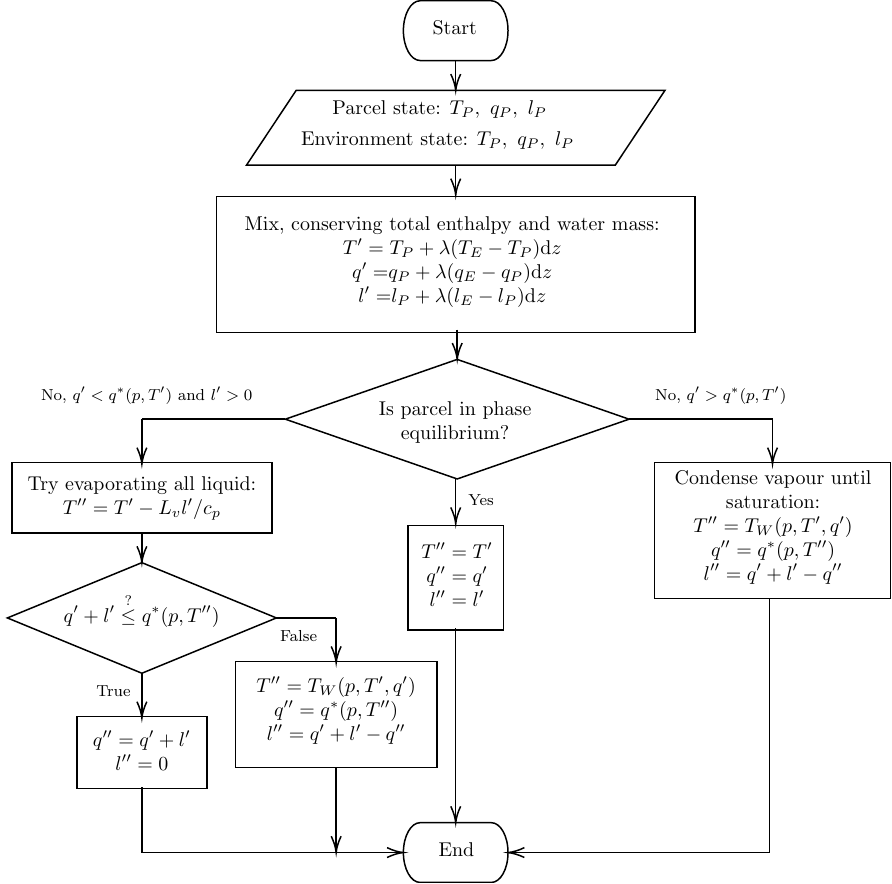
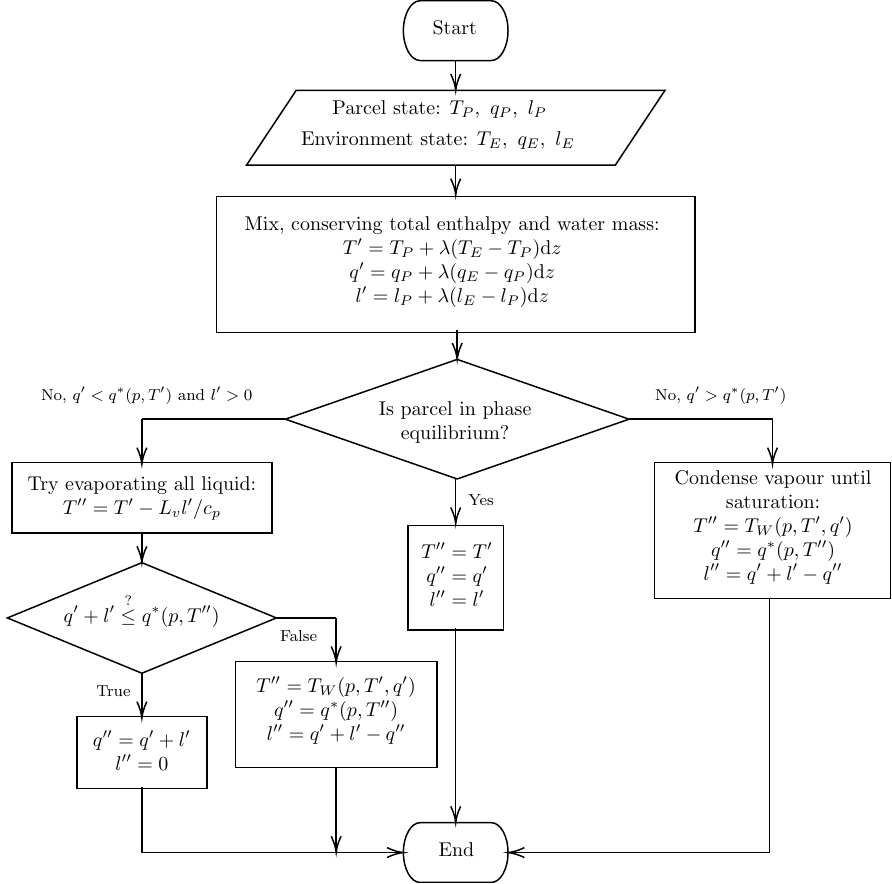
Before and after one commit to tschanzer/taste-of-research-21T3, a LaTeX figure (report/figures/mix_equilibrate_flowchart.tex): the whole page. Compiled offline with pdfLaTeX.

Commit message:
Fix error in flowchart

```diff
--- a/report/figures/mix_equilibrate_flowchart.tex
+++ b/report/figures/mix_equilibrate_flowchart.tex
@@ -76,7 +76,7 @@
 \draw    (160,191) -- (480,191) -- (480,282) -- (160,282) -- cycle  ;
 \draw (173,203) node [anchor=north west][inner sep=0.75pt]   [align=left] {\begin{minipage}[lt]{214.76pt}\setlength\topsep{0pt}
 \begin{center}
-Mix, conserving total enthalpy and water mass:\\$\displaystyle T'=T_{P} +\lambda ( T_{E} -T_{P})\mathrm{d} z$\\$\displaystyle q'=$$\displaystyle q_{P} +\lambda ( q_{E} -q_{P})\mathrm{d} z$\\$\displaystyle l'=$$\displaystyle l_{P} +\lambda ( l_{E} -l_{P})\mathrm{d} z$
+Mix, conserving total enthalpy and water mass:\\$\displaystyle T'=T_{P} +\lambda ( T_{E} -T_{P})\mathrm{d} z$\\$\displaystyle q'=q_{P} +\lambda ( q_{E} -q_{P})\mathrm{d} z$\\$\displaystyle l'=l_{P} +\lambda ( l_{E} -l_{P})\mathrm{d} z$
 \end{center}
 
 \end{minipage}};
@@ -151,7 +151,7 @@ $\displaystyle T''=T_{W}( p,T',q')$\\$\displaystyle q''=q^{*}( p,T'')$\\$\displa
 % Text Node
 \draw (236,125.29) node [anchor=north west][inner sep=0.75pt]   [align=left] {Parcel state: $\displaystyle T_{P} ,\ q_{P} ,\ l_{P}$};
 % Text Node
-\draw (215,145.86) node [anchor=north west][inner sep=0.75pt]   [align=left] {Environment state: $\displaystyle T_{P} ,\ q_{P} ,\ l_{P}$};
+\draw (215,145.86) node [anchor=north west][inner sep=0.75pt]   [align=left] {Environment state: $\displaystyle T_{E} ,\ q_{E} ,\ l_{E}$};
 
 
 \end{tikzpicture}
```
Also changed, not shown: report/figures/mix_equilibrate_flowchart.pdf, report/report.pdf, 1 other file.
